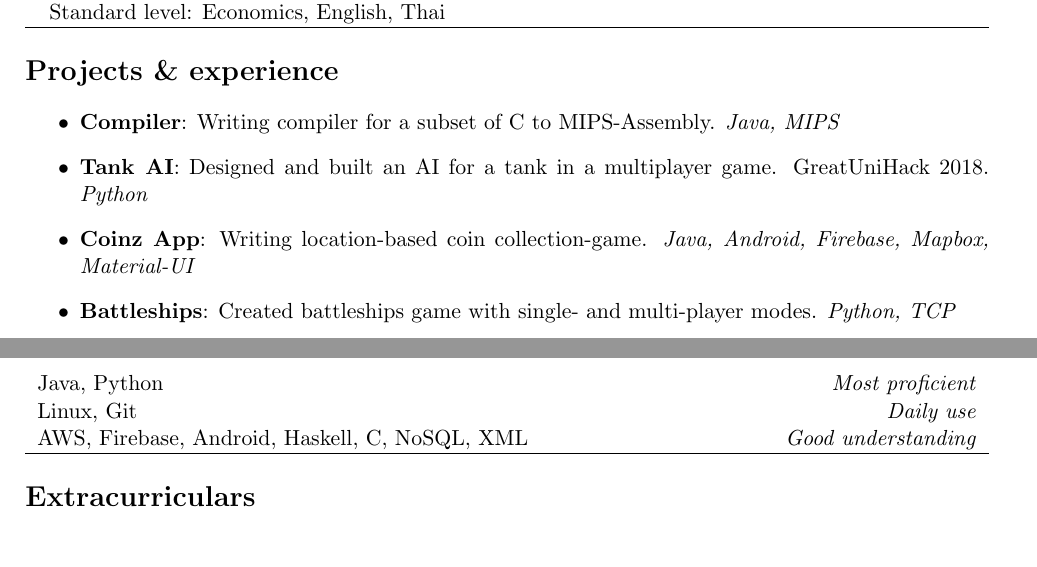
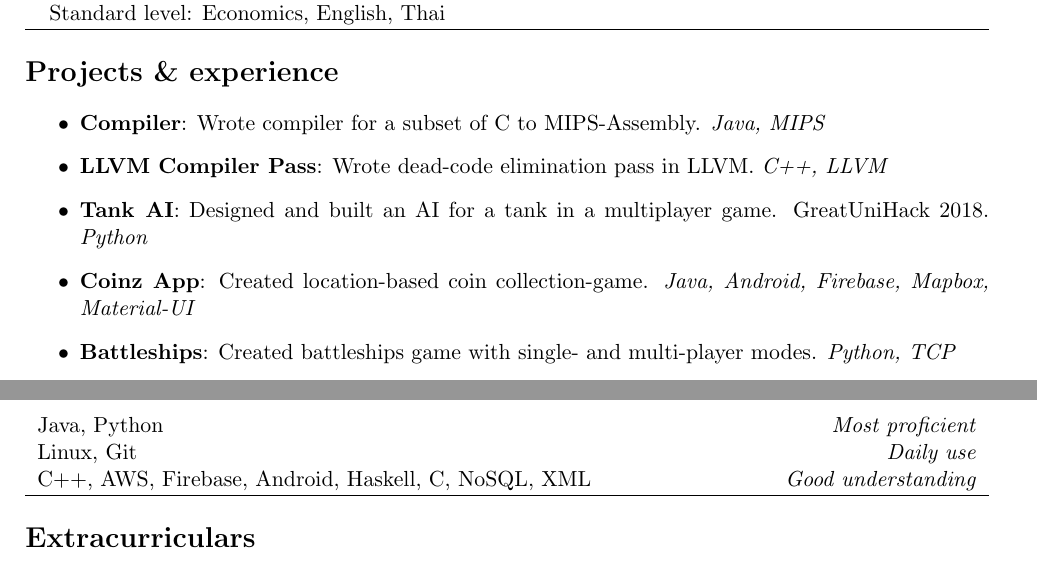
Before and after one commit to MadCommy/CV, a LaTeX CV (CV.tex): two parts of the page, joined at a grey line, cut so that both start at the same text. The pictures show the PDF file CV.pdf that the author committed with the source.

Commit message:
edit stuff

```diff
--- a/CV.tex
+++ b/CV.tex
@@ -36,13 +36,16 @@
 \section*{Projects \& experience}
 \begin{itemize}
     \item \textbf{Compiler}:
-        Writing compiler for a subset of C to MIPS-Assembly.
+        Wrote compiler for a subset of C to MIPS-Assembly.
         \textit{Java, MIPS}
+    \item \textbf{LLVM Compiler Pass}:
+        Wrote dead-code elimination pass in LLVM.
+        \textit{C++, LLVM}
     \item \textbf{Tank AI}:
         Designed and built an AI for a tank in a multiplayer game. GreatUniHack 2018.
         \textit{Python}
     \item \textbf{Coinz App}:
-        Writing location-based coin collection-game.
+        Created location-based coin collection-game.
 		\textit{Java, Android, Firebase, Mapbox, Material-UI}
     \item \textbf{Battleships}:
         Created battleships game with single- and multi-player modes.
@@ -77,7 +80,7 @@
 \begin{tabularx}{\textwidth}{X r}
     Java, Python & \textit{Most proficient} \\
     Linux, Git & \textit{Daily use} \\
-    AWS, Firebase, Android, Haskell, C, NoSQL, XML & \textit{Good understanding} \\
+    C++, AWS, Firebase, Android, Haskell, C, NoSQL, XML & \textit{Good understanding} \\
 \end{tabularx}
 
 \hline
```
Also changed, not shown: CV.pdf, 3 other files.
